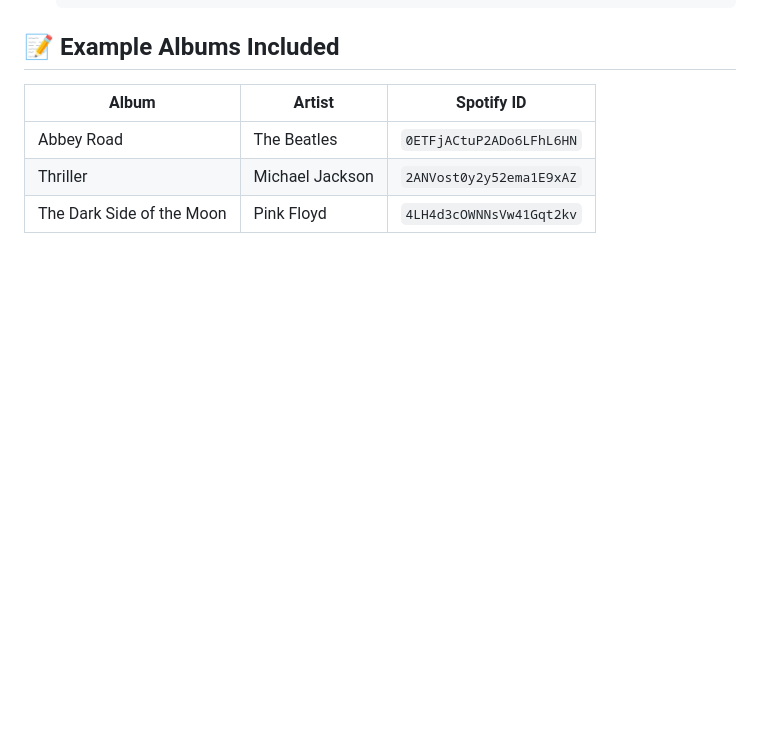
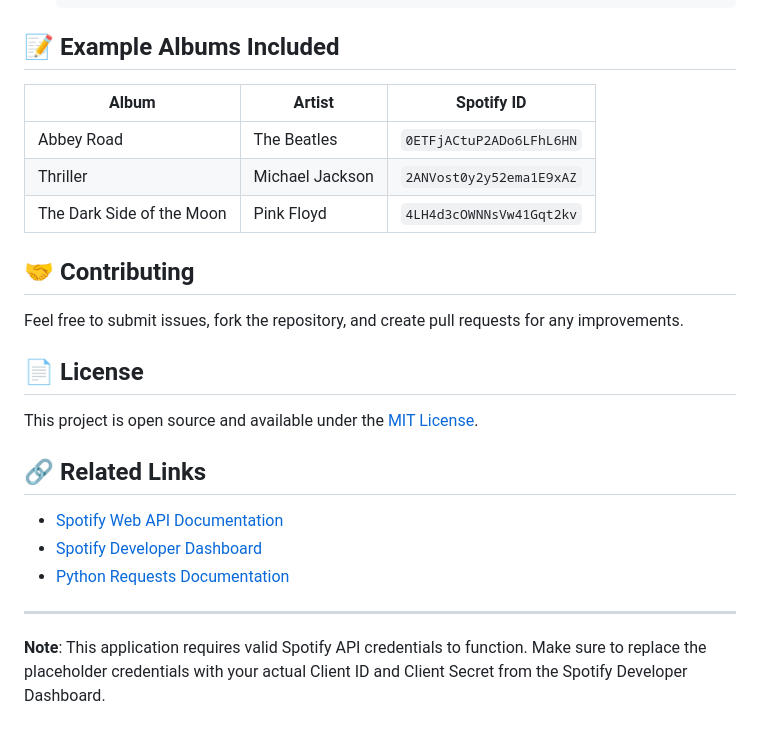
Before and after one commit to rimkahan888/daily_python, a Markdown page: spotify/README.md, the part around the change. GitHub-like rendering; blank space fills up the shorter version.

```diff
--- a/spotify/README.md
+++ b/spotify/README.md
@@ -140,3 +140,21 @@ The application handles various error scenarios:
 | Abbey Road | The Beatles | `0ETFjACtuP2ADo6LFhL6HN` |
 | Thriller | Michael Jackson | `2ANVost0y2y52ema1E9xAZ` |
 | The Dark Side of the Moon | Pink Floyd | `4LH4d3cOWNNsVw41Gqt2kv` |
+
+## 🤝 Contributing
+
+Feel free to submit issues, fork the repository, and create pull requests for any improvements.
+
+## 📄 License
+
+This project is open source and available under the [MIT License](LICENSE).
+
+## 🔗 Related Links
+
+- [Spotify Web API Documentation](https://developer.spotify.com/documentation/web-api/)
+- [Spotify Developer Dashboard](https://developer.spotify.com/dashboard/applications)
+- [Python Requests Documentation](https://docs.python-requests.org/)
+
+---
+
+**Note**: This application requires valid Spotify API credentials to function. Make sure to replace the placeholder credentials with your actual Client ID and Client Secret from the Spotify Developer Dashboard.
```
